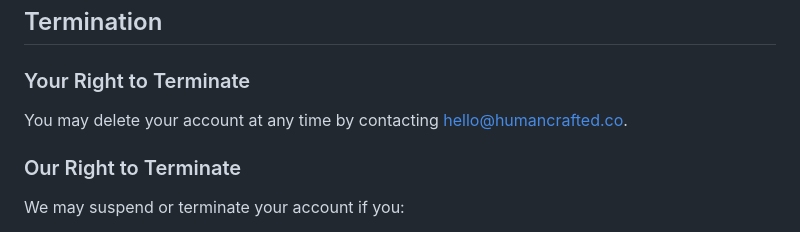
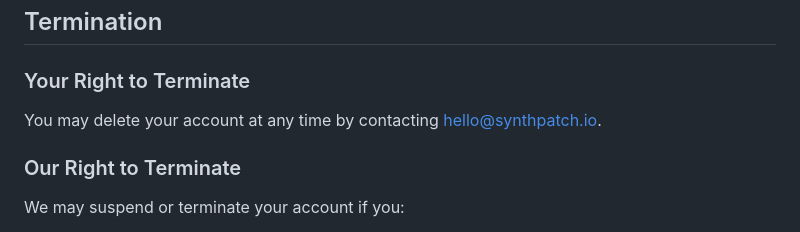
Before and after one commit to HumanCrafted/synth-patch-site, a Markdown page: terms-of-service.md, the part around the change. Drawn GitHub-style.

Commit message:
Update email in t.o.s.

```diff
--- a/terms-of-service.md
+++ b/terms-of-service.md
@@ -285,7 +285,7 @@ You agree to indemnify Synth Patch (Human Crafted LLC) against claims arising fr
 ## Termination
 
 ### Your Right to Terminate
-You may delete your account at any time by contacting hello@humancrafted.co.
+You may delete your account at any time by contacting hello@synthpatch.io.
 
 ### Our Right to Terminate
 We may suspend or terminate your account if you:
```
